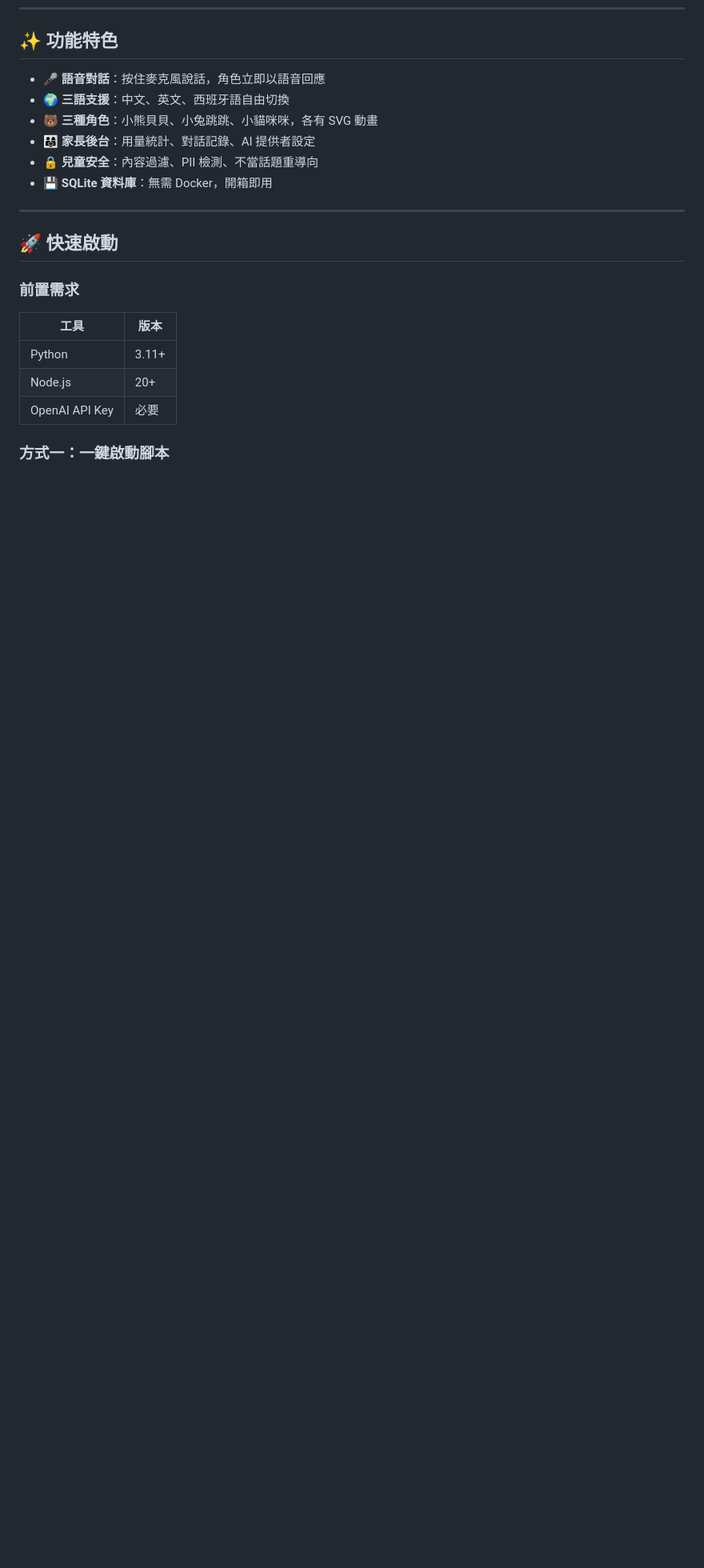
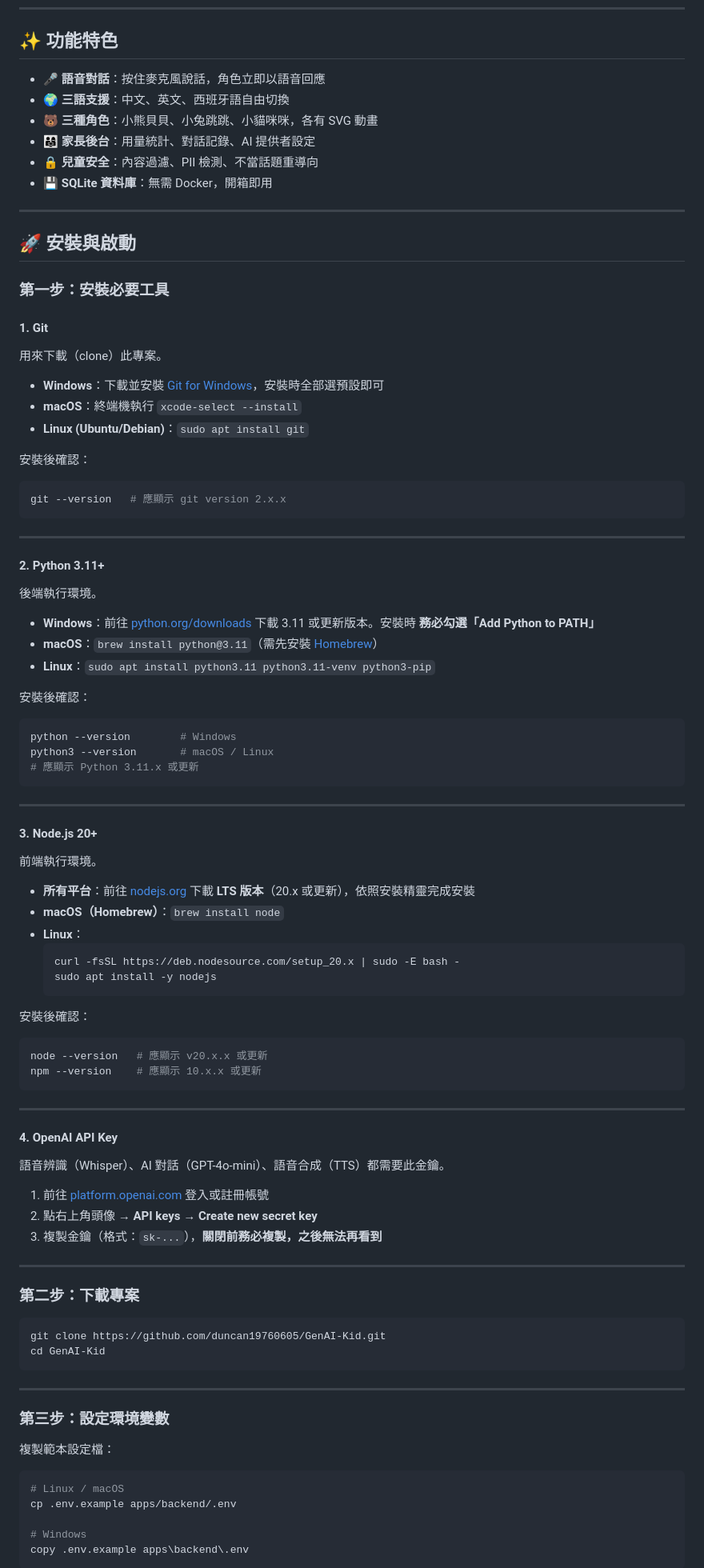
Before and after one commit to duncan19760605/GenAI-Kid, a Markdown page: README.md, the part around one of its changes. Shown at 80% size. Rendered like a GitHub page; blank space fills up the shorter version.

````diff
--- a/README.md
+++ b/README.md
@@ -35,14 +35,86 @@
 
 ---
 
-## 🚀 快速啟動
+## 🚀 安裝與啟動
 
-### 前置需求
+### 第一步：安裝必要工具
 
-| 工具 | 版本 |
-|------|------|
-| Python | 3.11+ |
-| Node.js | 20+ |
-| OpenAI API Key | 必要 |
+#### 1. Git
+用來下載（clone）此專案。
 
-### 方式一：一鍵啟動腳本
+- **Windows**：下載並安裝 [Git for Windows](https://git-scm.com/download/win)，安裝時全部選預設即可
+- **macOS**：終端機執行 `xcode-select --install`
+- **Linux (Ubuntu/Debian)**：`sudo apt install git`
+
+安裝後確認：
+```bash
+git --version   # 應顯示 git version 2.x.x
+```
+
+---
+
+#### 2. Python 3.11+
+後端執行環境。
+
+- **Windows**：前往 [python.org/downloads](https://www.python.org/downloads/) 下載 3.11 或更新版本。安裝時 **務必勾選「Add Python to PATH」**
+- **macOS**：`brew install python@3.11`（需先安裝 [Homebrew](https://brew.sh/)）
+- **Linux**：`sudo apt install python3.11 python3.11-venv python3-pip`
+
+安裝後確認：
+```bash
+python --version        # Windows
+python3 --version       # macOS / Linux
+# 應顯示 Python 3.11.x 或更新
+```
+
+---
+
+#### 3. Node.js 20+
+前端執行環境。
+
+- **所有平台**：前往 [nodejs.org](https://nodejs.org/) 下載 **LTS 版本**（20.x 或更新），依照安裝精靈完成安裝
+- **macOS（Homebrew）**：`brew install node`
+- **Linux**：
+  ```bash
+  curl -fsSL https://deb.nodesource.com/setup_20.x | sudo -E bash -
+  sudo apt install -y nodejs
+  ```
+
+安裝後確認：
+```bash
+node --version   # 應顯示 v20.x.x 或更新
+npm --version    # 應顯示 10.x.x 或更新
+```
+
+---
+
+#### 4. OpenAI API Key
+語音辨識（Whisper）、AI 對話（GPT-4o-mini）、語音合成（TTS）都需要此金鑰。
+
+1. 前往 [platform.openai.com](https://platform.openai.com/) 登入或註冊帳號
+2. 點右上角頭像 → **API keys** → **Create new secret key**
+3. 複製金鑰（格式：`sk-...`），**關閉前務必複製，之後無法再看到**
+
+---
+
+### 第二步：下載專案
+
+```bash
+git clone https://github.com/duncan19760605/GenAI-Kid.git
+cd GenAI-Kid
+```
+
+---
+
+### 第三步：設定環境變數
+
+複製範本設定檔：
+
+```bash
+# Linux / macOS
+cp .env.example apps/backend/.env
+
+# Windows
+copy .env.example apps\backend\.env
+```
+
````
Also changed, not shown: other parts of README.md (+82 -20 lines).
